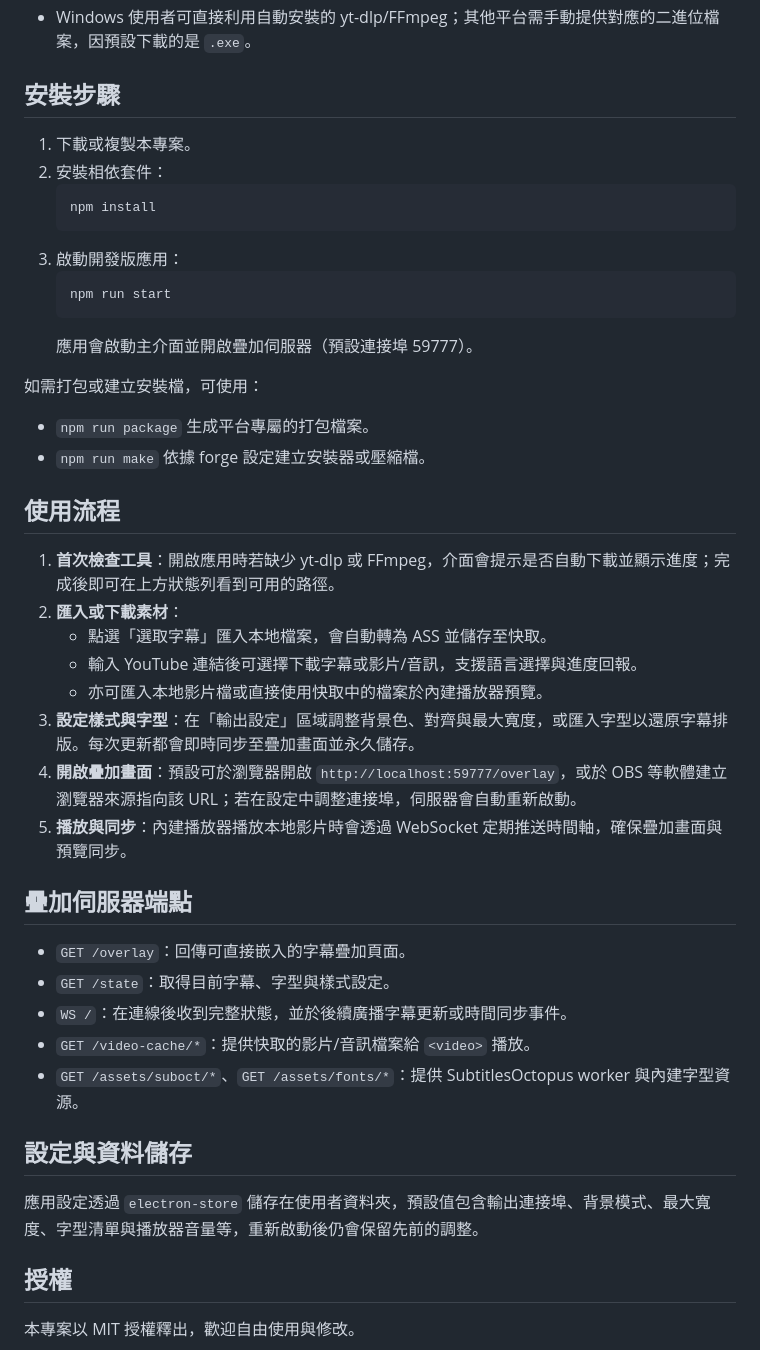
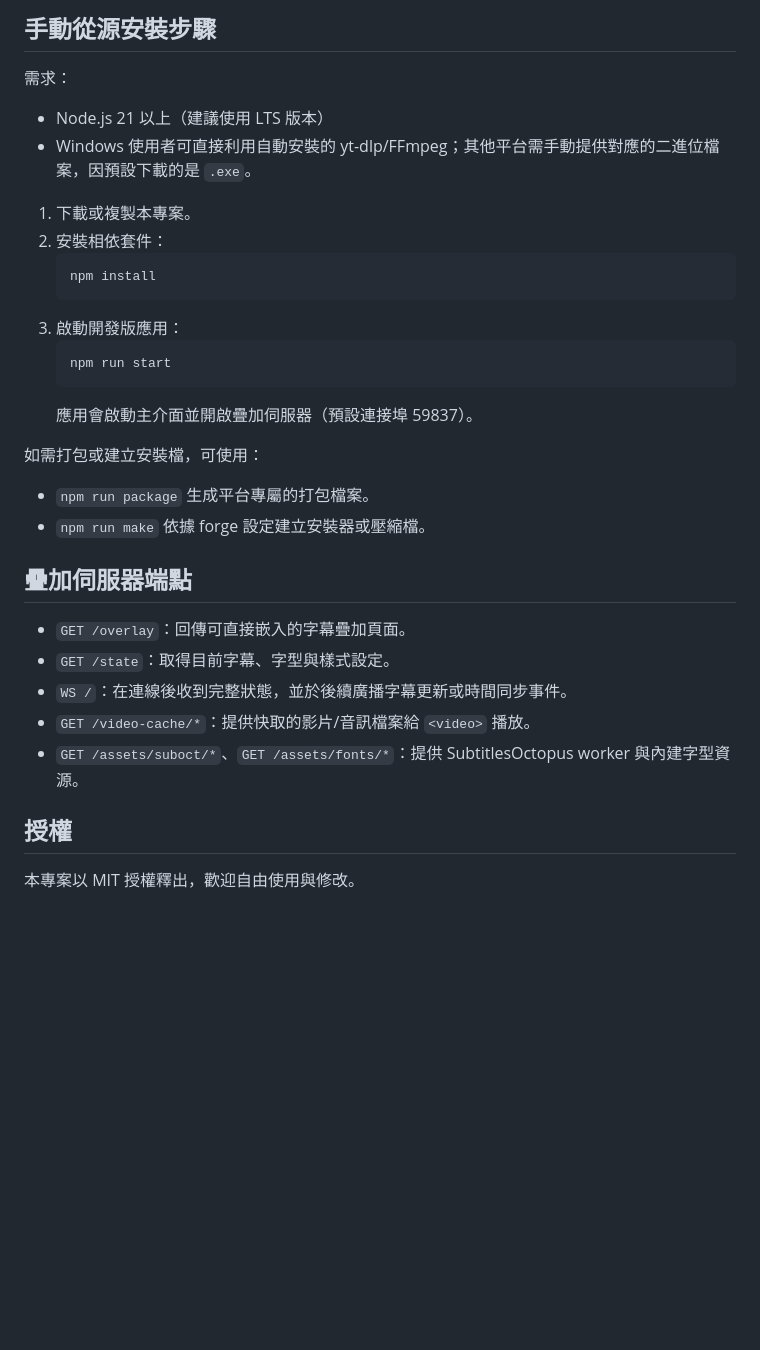
Before and after one commit to Nekofoxmiu/subtitle-stream-overlay, a Markdown page: README.md, the part around the change printed below. Drawn GitHub-style; blank space fills up the shorter version.

````diff
--- a/README.md
+++ b/README.md
@@ -16,6 +50,7 @@ Subtitle Stream Overlay 是一套以 Electron 建構的字幕疊加工具，內
+## 手動從源安裝步驟
+需求：
+- Node.js 21 以上（建議使用 LTS 版本）
 - Windows 使用者可直接利用自動安裝的 yt-dlp/FFmpeg；其他平台需手動提供對應的二進位檔案，因預設下載的是 `.exe`。
-
-## 安裝步驟
 1. 下載或複製本專案。
 2. 安裝相依套件：
    ```bash
@@ -25,21 +60,11 @@ Subtitle Stream Overlay 是一套以 Electron 建構的字幕疊加工具，內
    ```bash
    npm run start
    ```
-   應用會啟動主介面並開啟疊加伺服器（預設連接埠 59777）。
+   應用會啟動主介面並開啟疊加伺服器（預設連接埠 59837）。
 
 如需打包或建立安裝檔，可使用：
 - `npm run package` 生成平台專屬的打包檔案。
 - `npm run make` 依據 forge 設定建立安裝器或壓縮檔。
-
-## 使用流程
-1. **首次檢查工具**：開啟應用時若缺少 yt-dlp 或 FFmpeg，介面會提示是否自動下載並顯示進度；完成後即可在上方狀態列看到可用的路徑。
-2. **匯入或下載素材**：
-   - 點選「選取字幕」匯入本地檔案，會自動轉為 ASS 並儲存至快取。
-   - 輸入 YouTube 連結後可選擇下載字幕或影片/音訊，支援語言選擇與進度回報。
-   - 亦可匯入本地影片檔或直接使用快取中的檔案於內建播放器預覽。
-3. **設定樣式與字型**：在「輸出設定」區域調整背景色、對齊與最大寬度，或匯入字型以還原字幕排版。每次更新都會即時同步至疊加畫面並永久儲存。
-4. **開啟疊加畫面**：預設可於瀏覽器開啟 `http://localhost:59777/overlay`，或於 OBS 等軟體建立瀏覽器來源指向該 URL；若在設定中調整連接埠，伺服器會自動重新啟動。
-5. **播放與同步**：內建播放器播放本地影片時會透過 WebSocket 定期推送時間軸，確保疊加畫面與預覽同步。
 
 ## 疊加伺服器端點
 - `GET /overlay`：回傳可直接嵌入的字幕疊加頁面。
@@ -48,8 +73,5 @@ Subtitle Stream Overlay 是一套以 Electron 建構的字幕疊加工具，內
 - `GET /video-cache/*`：提供快取的影片/音訊檔案給 `<video>` 播放。
 - `GET /assets/suboct/*`、`GET /assets/fonts/*`：提供 SubtitlesOctopus worker 與內建字型資源。
 
-## 設定與資料儲存
-應用設定透過 `electron-store` 儲存在使用者資料夾，預設值包含輸出連接埠、背景模式、最大寬度、字型清單與播放器音量等，重新啟動後仍會保留先前的調整。
-
 ## 授權
 本專案以 MIT 授權釋出，歡迎自由使用與修改。
````
Also changed, not shown: other parts of README.md (+37 -3 lines), showcase_pic/showcase_1.png (added), showcase_pic/showcase_2.png (added), showcase_pic/showcase_3.png (added), showcase_pic/showcase_4.png (added), showcase_pic/showcase_5.png (added), showcase_pic/showcase_6.png (added), 4 other files.
